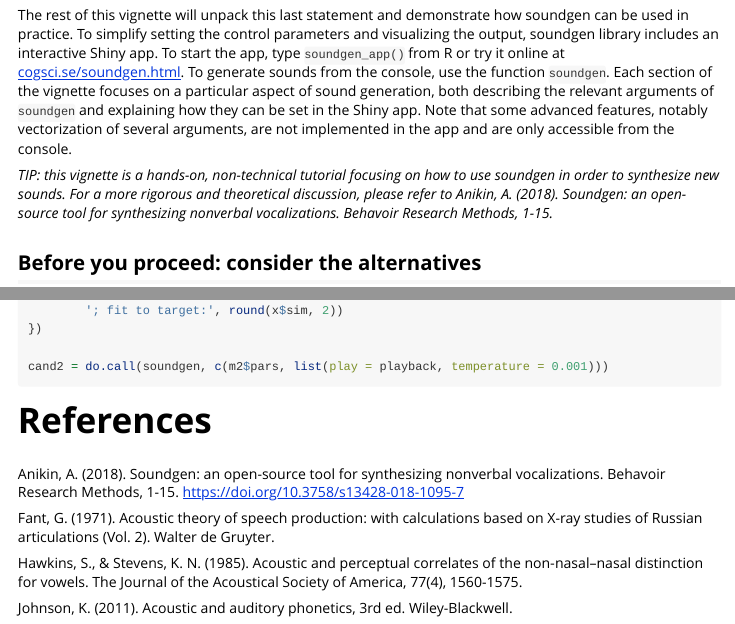
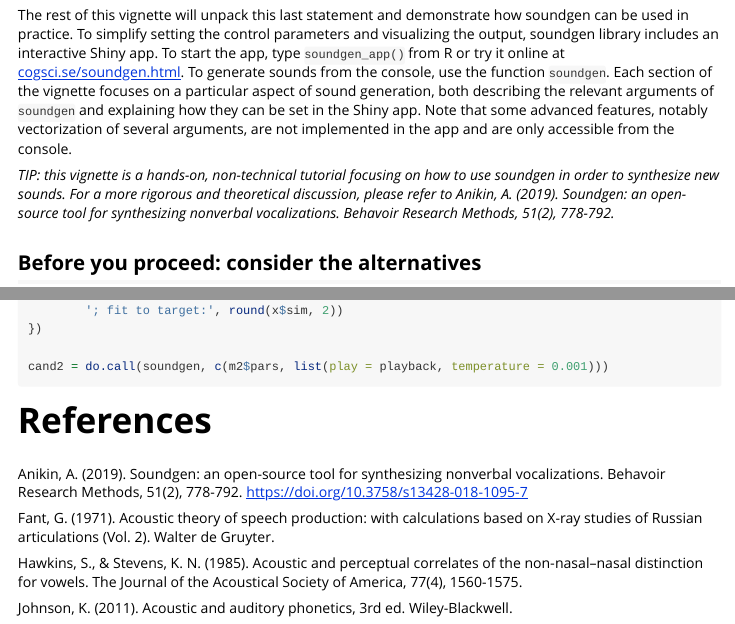
Before and after one commit to tatters/soundgen, an R Markdown document (vignettes/sound_generation.Rmd): the page in a window 1100 px wide, from 460 px down, and a second part further down, joined at a grey line. Rendered offline with R 4.5, knitr and Pandoc, with nearby package versions; code that draws random numbers runs with fixed seeds of ours; some code elsewhere in the file could not run offline.

Commit message:
updated citation info

```diff
--- a/vignettes/sound_generation.Rmd
+++ b/vignettes/sound_generation.Rmd
@@ -21,7 +21,7 @@ Soundgen uses a parametric algorithm, which means that sounds are synthesized de
 
 The rest of this vignette will unpack this last statement and demonstrate how soundgen can be used in practice. To simplify setting the control parameters and visualizing the output, soundgen library includes an interactive Shiny app. To start the app, type `soundgen_app()` from R or try it online at <a href="http://cogsci.se/soundgen.html">cogsci.se/soundgen.html</a>. To generate sounds from the console, use the function `soundgen`. Each section of the vignette focuses on a particular aspect of sound generation, both describing the relevant arguments of `soundgen` and explaining how they can be set in the Shiny app. Note that some advanced features, notably vectorization of several arguments, are not implemented in the app and are only accessible from the console.
 
-*TIP: this vignette is a hands-on, non-technical tutorial focusing on how to use soundgen in order to synthesize new sounds. For a more rigorous and theoretical discussion, please refer to Anikin, A. (2018). Soundgen: an open-source tool for synthesizing nonverbal vocalizations. Behavoir Research Methods, 1-15.*
+*TIP: this vignette is a hands-on, non-technical tutorial focusing on how to use soundgen in order to synthesize new sounds. For a more rigorous and theoretical discussion, please refer to Anikin, A. (2019). Soundgen: an open-source tool for synthesizing nonverbal vocalizations. Behavoir Research Methods, 51(2), 778-792.*
 
 ## Before you proceed: consider the alternatives
 There are several other R packages that offer sound synthesis, notably `tuneR`, `seewave`, and `phonTools`. Both `seewave` and `tuneR` implement straightforward ways to synthesize pulses and square, triangular, or sine waves as well as noise with adjustable (linear) spectral slope. You can also create multiple harmonics with both amplitude and frequency modulation using `seewave::synth()` and `seewave::synth2()`. There is even a function available for adding formants and thus creating different vowels: `phonTools::vowelsynth()`. Basic tonal synthesis and many acoustic manipulations can also be performed using the open-source program PRAAT. If this is ample for your needs, you might want to try these alternatives first.
@@ -1110,7 +1110,7 @@ cand2 = do.call(soundgen, c(m2$pars, list(play = playback, temperature = 0.001))
 
 # References
 
-Anikin, A. (2018). Soundgen: an open-source tool for synthesizing nonverbal vocalizations. Behavoir Research Methods, 1-15. https://doi.org/10.3758/s13428-018-1095-7
+Anikin, A. (2019). Soundgen: an open-source tool for synthesizing nonverbal vocalizations. Behavoir Research Methods, 51(2), 778-792. https://doi.org/10.3758/s13428-018-1095-7
 
 Fant, G. (1971). Acoustic theory of speech production: with calculations based on X-ray studies of Russian articulations (Vol. 2). Walter de Gruyter.
 
```
Also changed, not shown: 1 other file.
